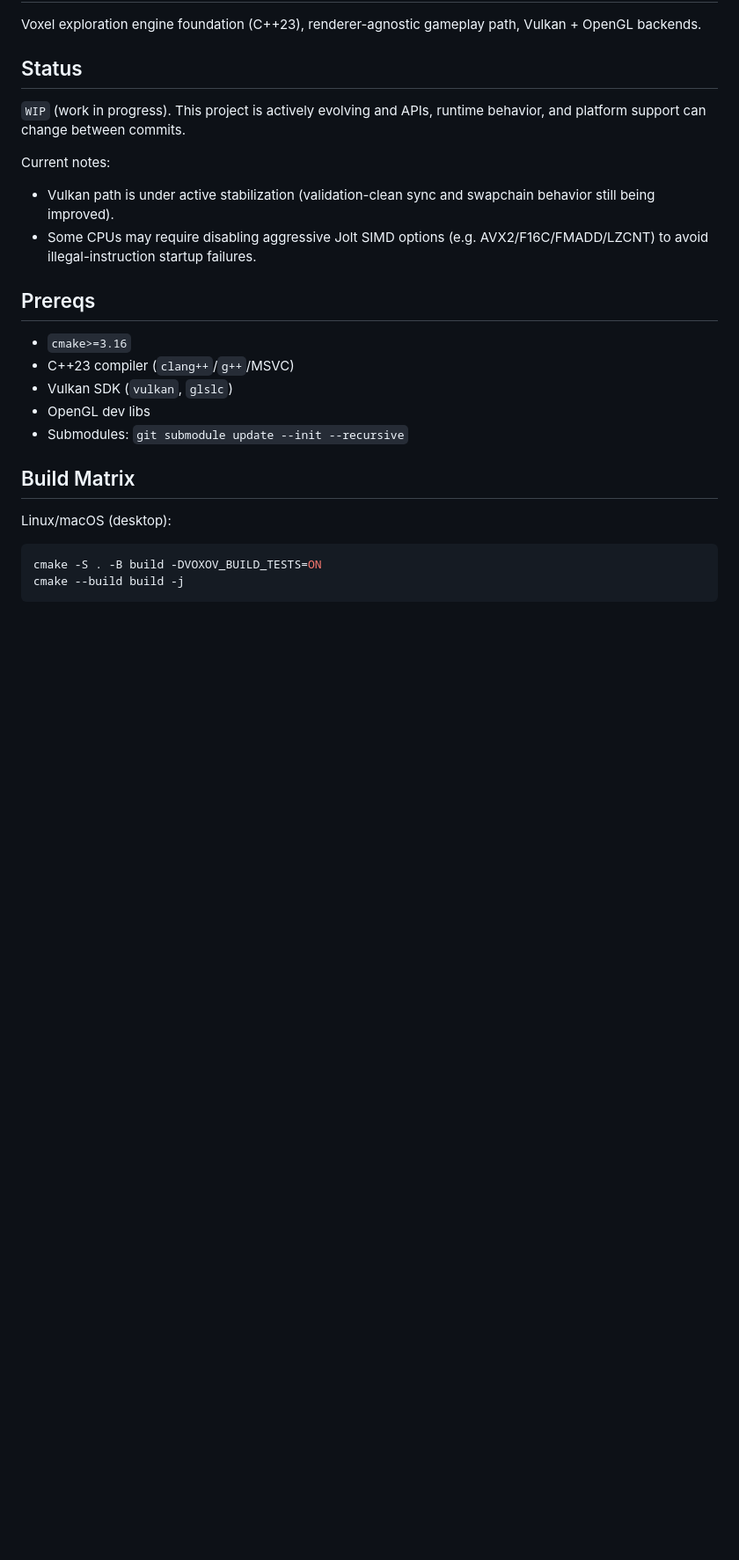
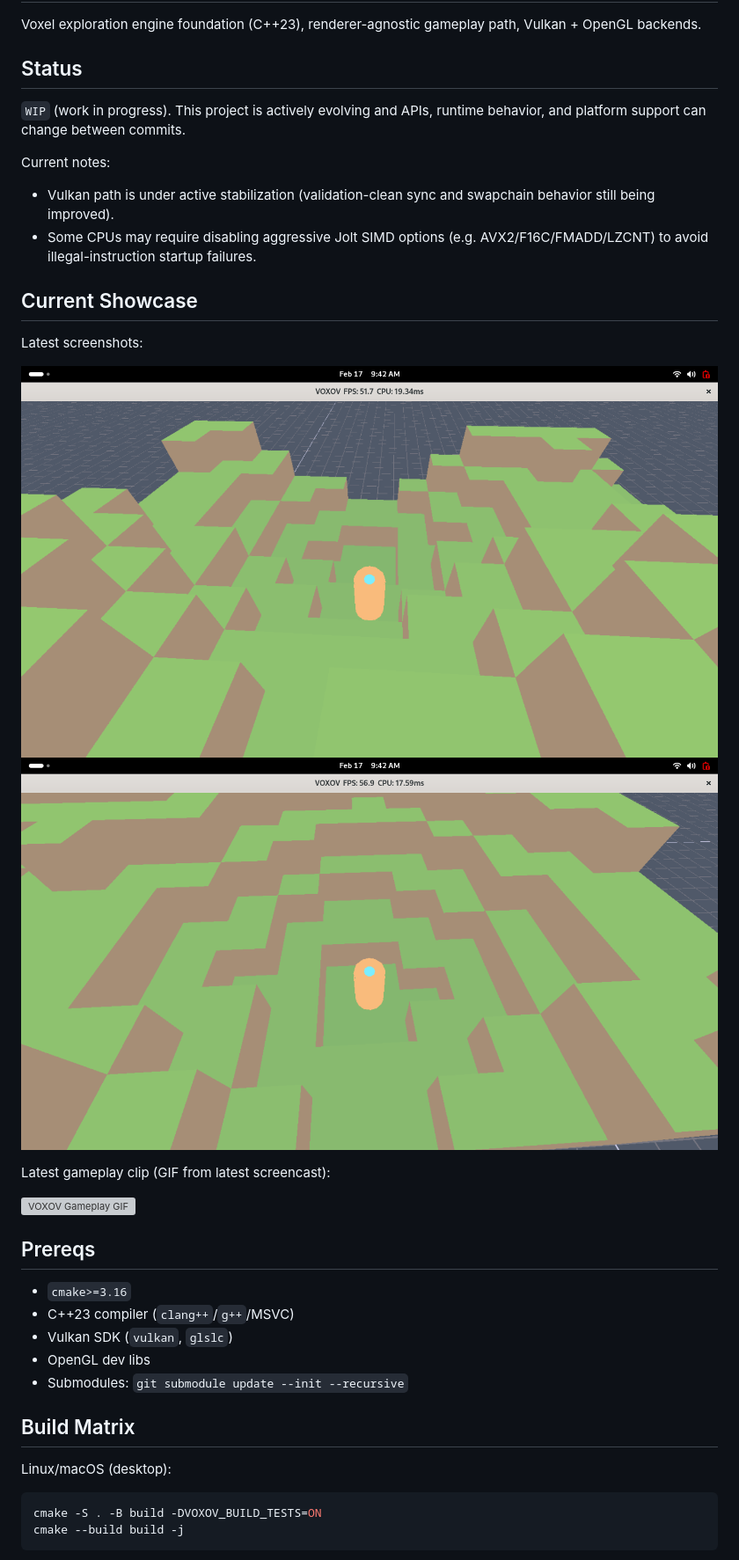
Before and after one commit to kyambuthia/voxov, a Markdown page: README.md, the part around the change. Shown: that part at 88% size. GitHub-like rendering; pictures changed too: docs/media/voxov_state_01.png (added), docs/media/voxov_state_02.png (added); blank space fills up the shorter version; grey boxes are pictures that could not be loaded.

Commit message:
chore(repo): add imgui submodule and current-state media showcase

```diff
--- a/README.md
+++ b/README.md
@@ -7,6 +7,16 @@ Voxel exploration engine foundation (C++23), renderer-agnostic gameplay path, Vu
 Current notes:
 - Vulkan path is under active stabilization (validation-clean sync and swapchain behavior still being improved).
 - Some CPUs may require disabling aggressive Jolt SIMD options (e.g. AVX2/F16C/FMADD/LZCNT) to avoid illegal-instruction startup failures.
+
+## Current Showcase
+Latest screenshots:
+
+![VOXOV Screenshot 1](docs/media/voxov_state_01.png)
+![VOXOV Screenshot 2](docs/media/voxov_state_02.png)
+
+Latest gameplay clip (GIF from latest screencast):
+
+![VOXOV Gameplay GIF](docs/media/voxov_state.gif)
 
 ## Prereqs
 - `cmake>=3.16`
```
Also changed, not shown: 2 other files.
